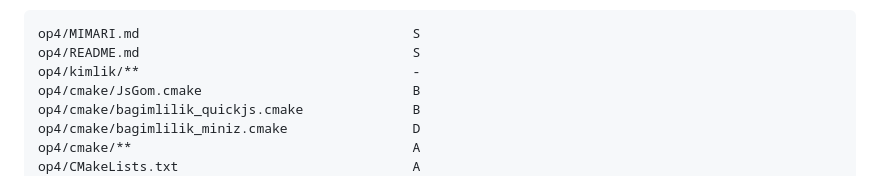
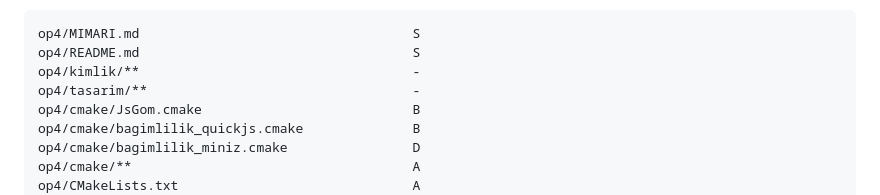
Before and after one commit to chazman0/matris-ogren, a Markdown page: op4/MIMARI.md, the part around the change. Rendered like a GitHub page.

Commit message:
op4 MIMARI §24.3: op4/tasarim/** sahiplik tablosuna paket dışı olarak eklendi (sözleşme testi)
Arayüz tasarım taslakları ve ilkeleri kimlik dosyaları gibi paket dışıdır; F1 paketleri yalnız okur.

Co-Authored-By: Claude Opus 5.5 <noreply@anthropic.com>
Claude-Session: https://claude.ai/code/session_0169chMXCezLBzHJwSGzhBM3

```diff
--- a/op4/MIMARI.md
+++ b/op4/MIMARI.md
@@ -1672,6 +1672,7 @@ bir satıra uymalıdır; yeni dosya, sahibinin klasörüne ya da adlandırma ön
 op4/MIMARI.md                                   S
 op4/README.md                                   S
 op4/kimlik/**                                   -
+op4/tasarim/**                                  -
 op4/cmake/JsGom.cmake                           B
 op4/cmake/bagimlilik_quickjs.cmake              B
 op4/cmake/bagimlilik_miniz.cmake                D
```
